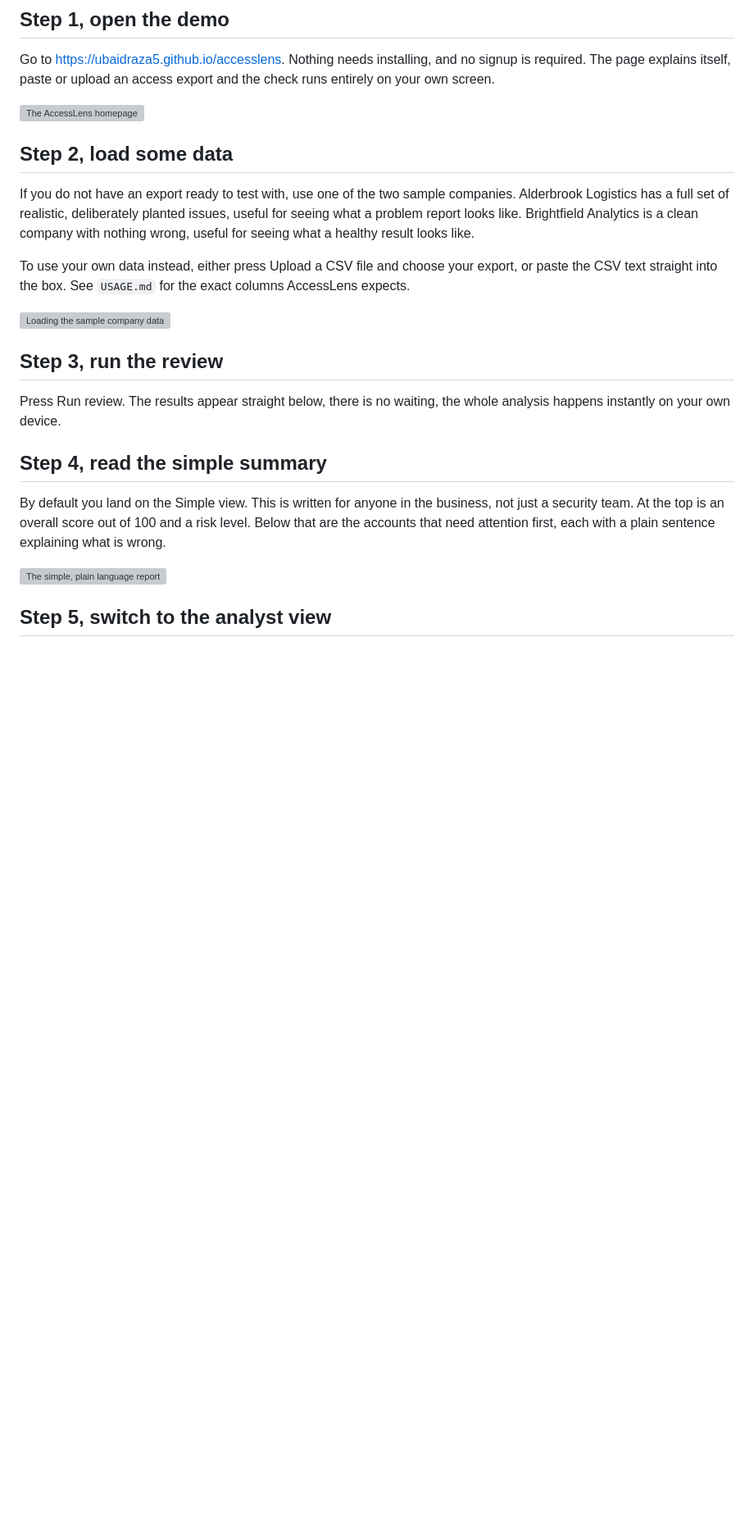
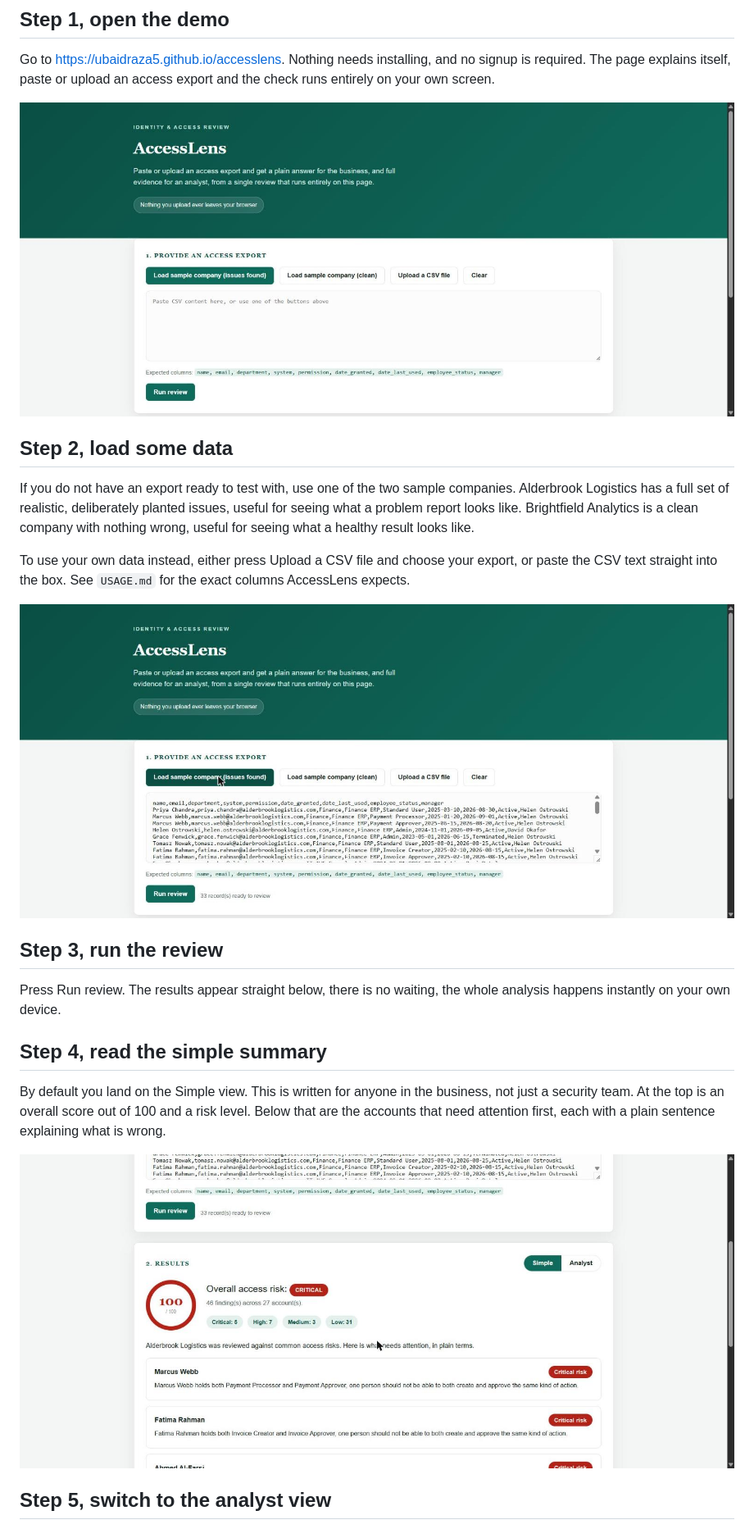
Before and after one commit to ubaidraza5/accesslens, a Markdown page: WALKTHROUGH.md, the part around one of its changes. Shown at 82% size. GitHub-like rendering; blank space fills up the shorter version; grey boxes are pictures that could not be loaded.

Commit message:
aFix broken walkthrough image links

```diff
--- a/WALKTHROUGH.md
+++ b/WALKTHROUGH.md
@@ -10,7 +10,7 @@ Go to https://ubaidraza5.github.io/accesslens. Nothing needs installing,
 and no signup is required. The page explains itself, paste or upload an
 access export and the check runs entirely on your own screen.
 
-![The AccessLens homepage](docs/images/01_home.png)
+![The AccessLens homepage](docs/images/01_home.jpg)
 
 ## Step 2, load some data
 
@@ -24,7 +24,7 @@ To use your own data instead, either press Upload a CSV file and choose
 your export, or paste the CSV text straight into the box. See
 `USAGE.md` for the exact columns AccessLens expects.
 
-![Loading the sample company data](docs/images/02_sample_loaded.png)
+![Loading the sample company data](docs/images/02_sample_loaded.jpg)
 
 ## Step 3, run the review
 
@@ -38,7 +38,7 @@ business, not just a security team. At the top is an overall score out of
 100 and a risk level. Below that are the accounts that need attention
 first, each with a plain sentence explaining what is wrong.
 
-![The simple, plain language report](docs/images/03_simple_report.png)
+![The simple, plain language report](docs/images/03_simple_report.jpg)
 
 ## Step 5, switch to the analyst view
 
```
Also changed, not shown: other parts of WALKTHROUGH.md (+2 -2 lines).
